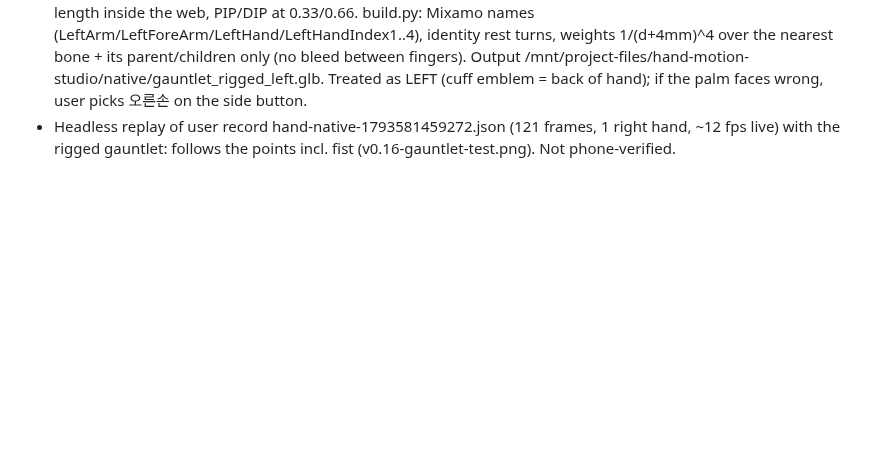
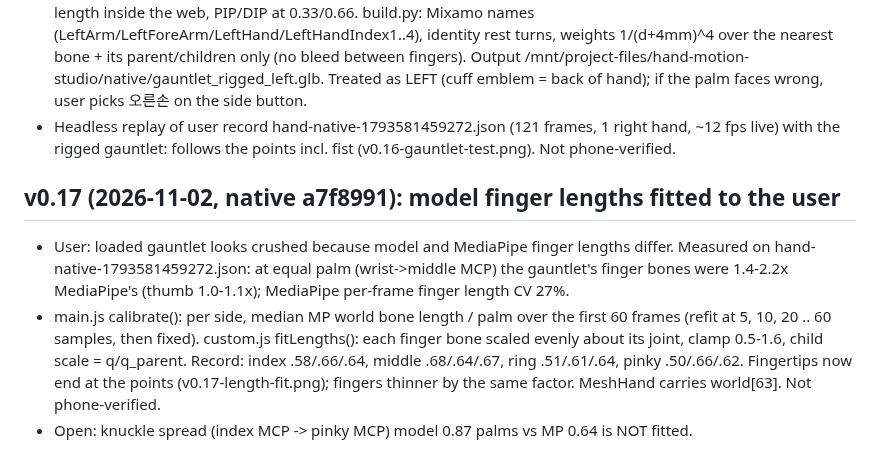
Before and after one commit to yonddu/3d-hand, a Markdown page: docs/handoffs/2026-11-01-native-quest-hand.md, the part around the change. GitHub-like rendering; blank space fills up the shorter version.

Commit message:
Handoff: native v0.17 finger length fit
Co-Authored-By: Claude Opus 5.5 <noreply@anthropic.com>
Claude-Session: https://claude.ai/code/session_01Ne23GPDP3RjRCNA6umoqxT

```diff
--- a/docs/handoffs/2026-11-01-native-quest-hand.md
+++ b/docs/handoffs/2026-11-01-native-quest-hand.md
@@ -62,3 +62,15 @@
   of hand); if the palm faces wrong, user picks 오른손 on the side button.
 - Headless replay of user record hand-native-1793581459272.json (121 frames, 1 right hand, ~12 fps live)
   with the rigged gauntlet: follows the points incl. fist (v0.16-gauntlet-test.png). Not phone-verified.
+
+## v0.17 (2026-11-02, native a7f8991): model finger lengths fitted to the user
+
+- User: loaded gauntlet looks crushed because model and MediaPipe finger lengths differ.
+  Measured on hand-native-1793581459272.json: at equal palm (wrist->middle MCP) the gauntlet's finger
+  bones were 1.4-2.2x MediaPipe's (thumb 1.0-1.1x); MediaPipe per-frame finger length CV 27%.
+- main.js calibrate(): per side, median MP world bone length / palm over the first 60 frames
+  (refit at 5, 10, 20 .. 60 samples, then fixed). custom.js fitLengths(): each finger bone scaled evenly
+  about its joint, clamp 0.5-1.6, child scale = q/q_parent. Record: index .58/.66/.64, middle .68/.64/.67,
+  ring .51/.61/.64, pinky .50/.66/.62. Fingertips now end at the points (v0.17-length-fit.png);
+  fingers thinner by the same factor. MeshHand carries world[63]. Not phone-verified.
+- Open: knuckle spread (index MCP -> pinky MCP) model 0.87 palms vs MP 0.64 is NOT fitted.
```
